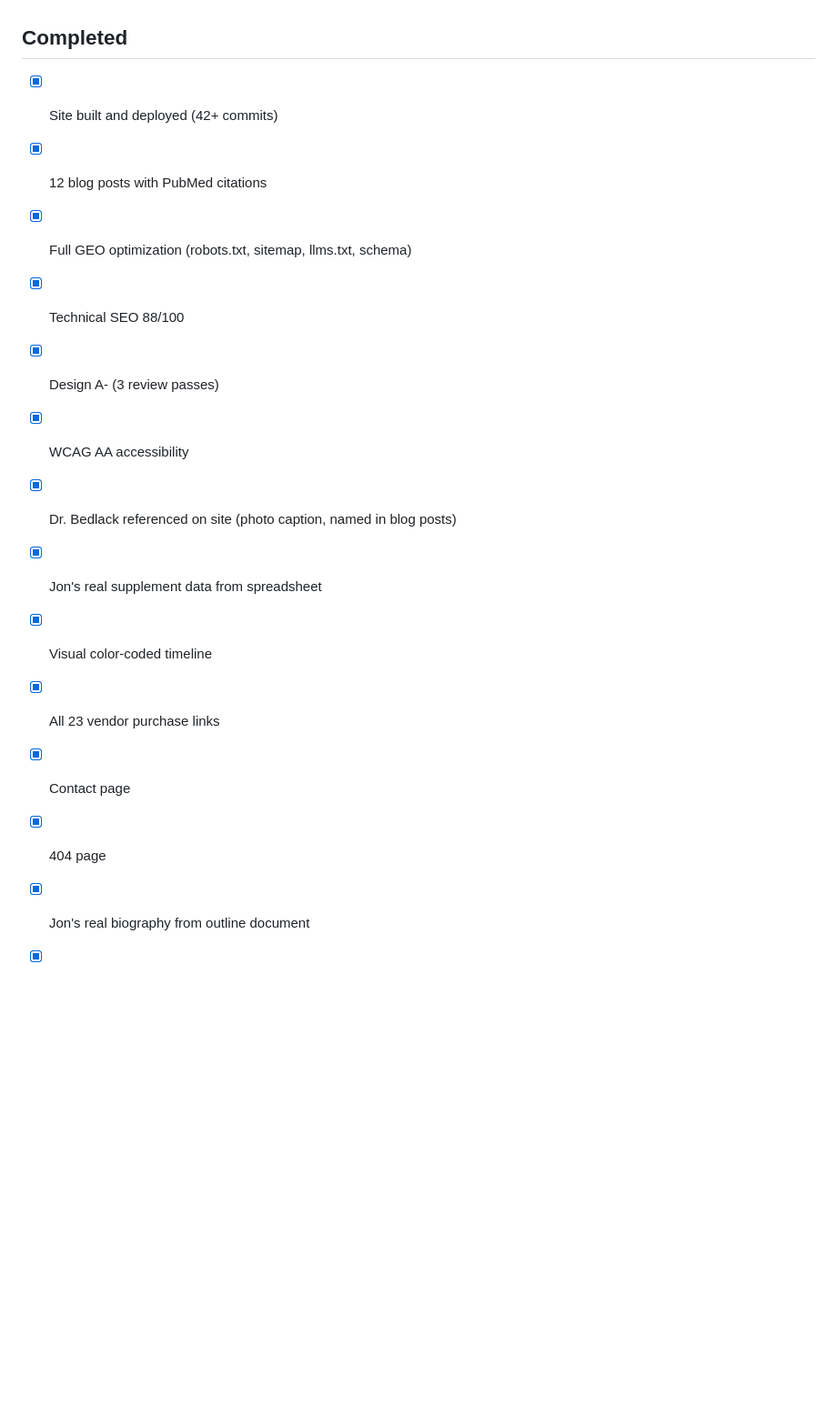
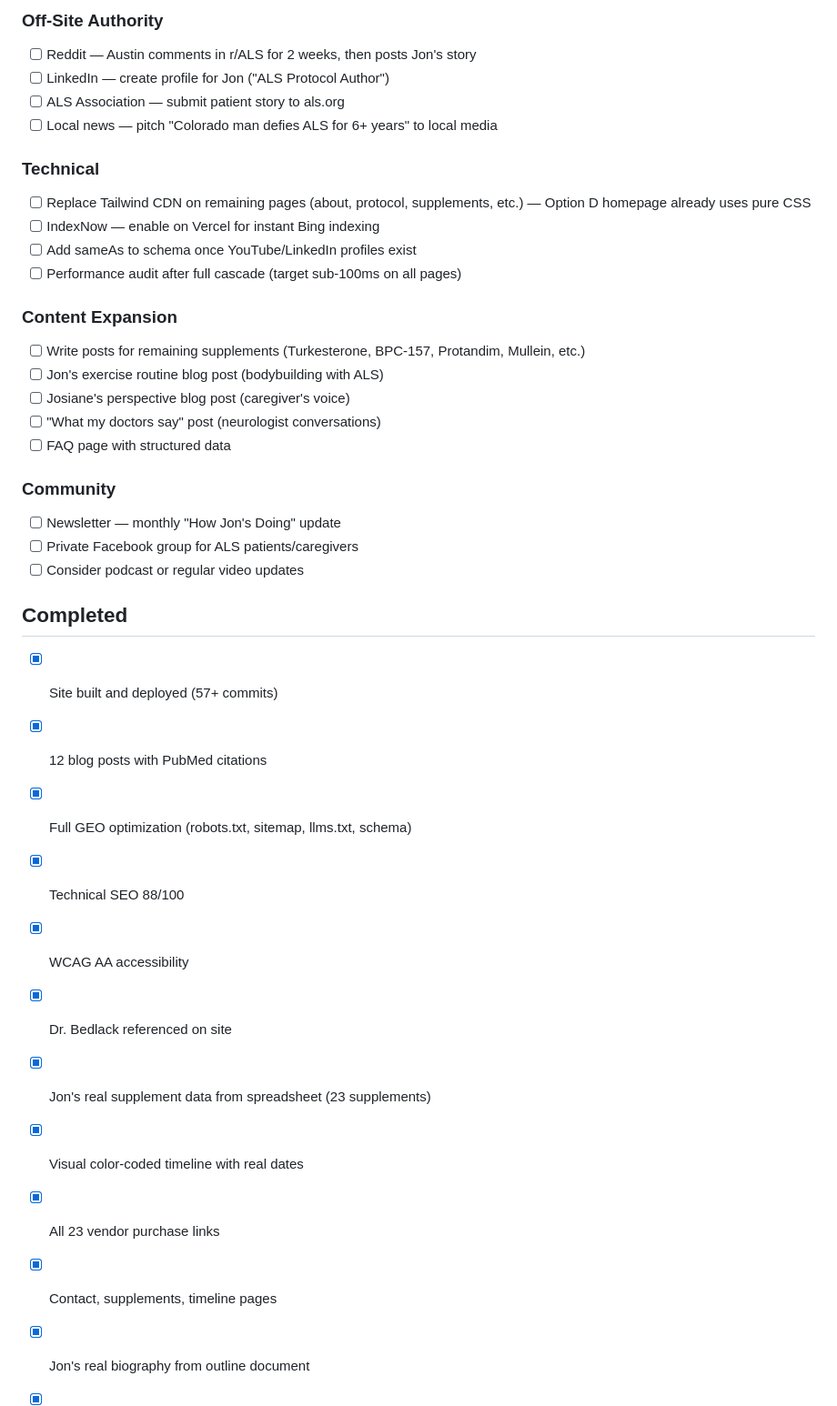
Before and after one commit to SwagMeisterBB/jons-als-protocol, a Markdown page: TODOS.md, the part around one of its changes. Shown at 91% size. Rendered like a GitHub page; blank space fills up the shorter version.

```diff
--- a/TODOS.md
+++ b/TODOS.md
@@ -30,15 +59,36 @@
+### Off-Site Authority
+- [ ] Reddit — Austin comments in r/ALS for 2 weeks, then posts Jon's story
+- [ ] LinkedIn — create profile for Jon ("ALS Protocol Author")
+- [ ] ALS Association — submit patient story to als.org
+- [ ] Local news — pitch "Colorado man defies ALS for 6+ years" to local media
+
+### Technical
+- [ ] Replace Tailwind CDN on remaining pages (about, protocol, supplements, etc.) — Option D homepage already uses pure CSS
+- [ ] IndexNow — enable on Vercel for instant Bing indexing
+- [ ] Add sameAs to schema once YouTube/LinkedIn profiles exist
+- [ ] Performance audit after full cascade (target sub-100ms on all pages)
+
+### Content Expansion
+- [ ] Write posts for remaining supplements (Turkesterone, BPC-157, Protandim, Mullein, etc.)
+- [ ] Jon's exercise routine blog post (bodybuilding with ALS)
+- [ ] Josiane's perspective blog post (caregiver's voice)
+- [ ] "What my doctors say" post (neurologist conversations)
+- [ ] FAQ page with structured data
+
+### Community
+- [ ] Newsletter — monthly "How Jon's Doing" update
+- [ ] Private Facebook group for ALS patients/caregivers
+- [ ] Consider podcast or regular video updates
 
 ## Completed
-- [x] Site built and deployed (42+ commits)
+- [x] Site built and deployed (57+ commits)
 - [x] 12 blog posts with PubMed citations
 - [x] Full GEO optimization (robots.txt, sitemap, llms.txt, schema)
 - [x] Technical SEO 88/100
-- [x] Design A- (3 review passes)
 - [x] WCAG AA accessibility
-- [x] Dr. Bedlack referenced on site (photo caption, named in blog posts)
-- [x] Jon's real supplement data from spreadsheet
-- [x] Visual color-coded timeline
+- [x] Dr. Bedlack referenced on site
+- [x] Jon's real supplement data from spreadsheet (23 supplements)
+- [x] Visual color-coded timeline with real dates
 - [x] All 23 vendor purchase links
-- [x] Contact page
-- [x] 404 page
+- [x] Contact, supplements, timeline pages
 - [x] Jon's real biography from outline document
```
Also changed, not shown: other parts of TODOS.md (+60 -26 lines).
